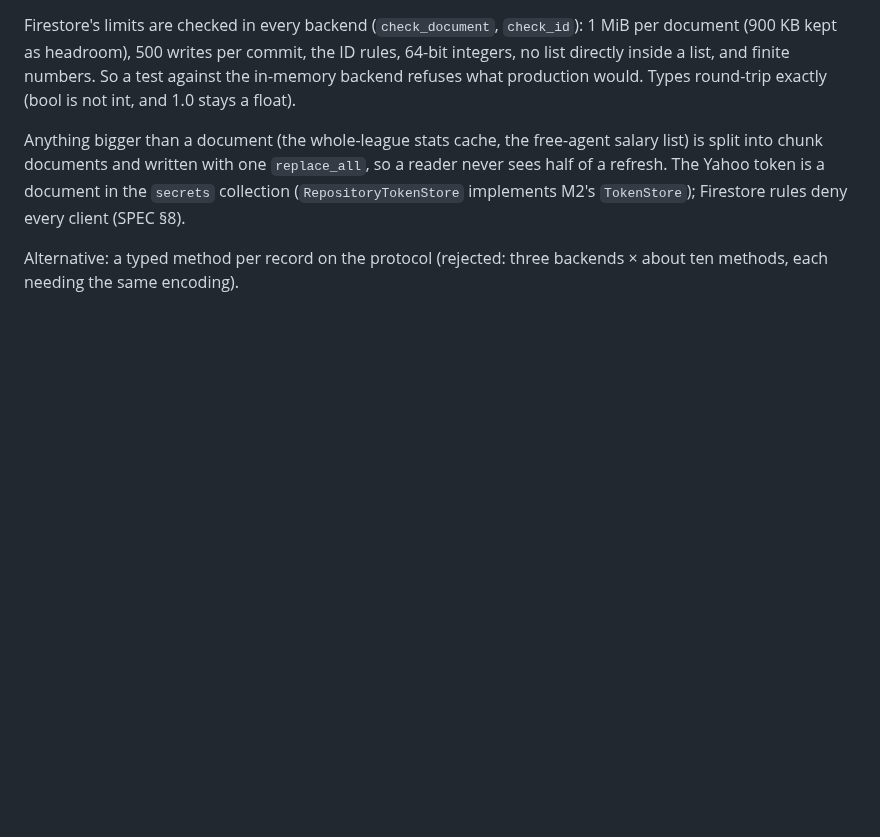
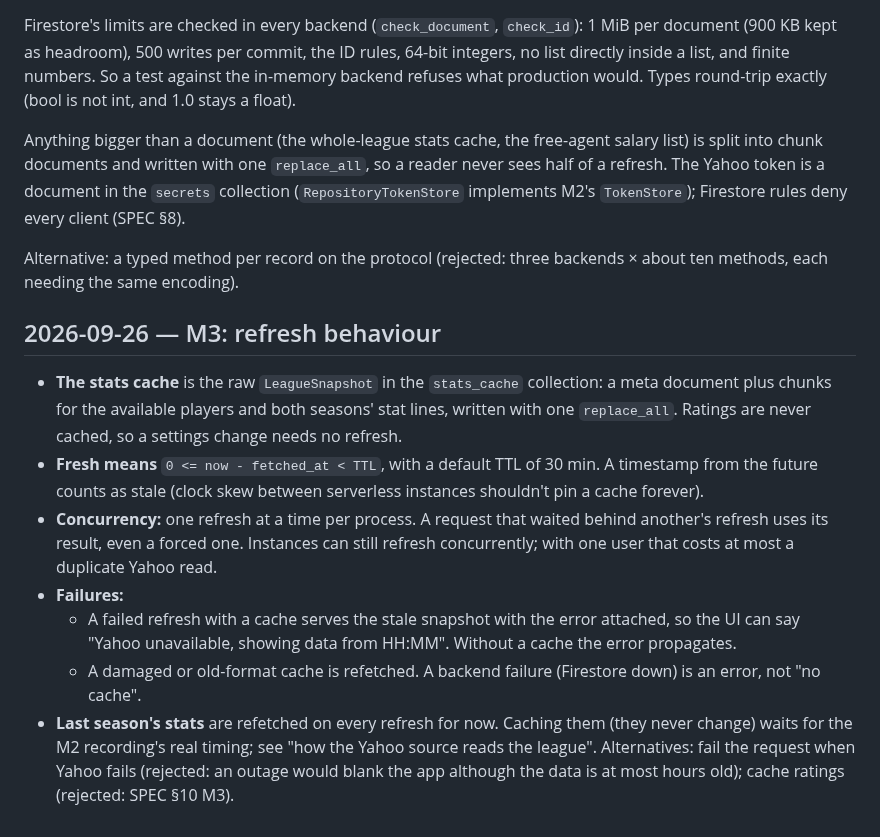
Before and after one commit to pprior123/fantasy-hockey-analyzer, a Markdown page: docs/DECISIONS.md, the part around the change. Drawn GitHub-style; blank space fills up the shorter version.

Commit message:
DECISIONS: refresh behaviour (TTL, stale-on-failure, concurrency)
Co-Authored-By: Claude Opus 5.5 <noreply@anthropic.com>
Claude-Session: https://claude.ai/code/session_01BtsHxTkpocddRywEb7eCUe

```diff
--- a/docs/DECISIONS.md
+++ b/docs/DECISIONS.md
@@ -499,3 +499,28 @@ M2's `TokenStore`); Firestore rules deny every client (SPEC §8).
 
 Alternative: a typed method per record on the protocol (rejected: three
 backends × about ten methods, each needing the same encoding).
+
+## 2026-09-26 — M3: refresh behaviour
+- **The stats cache** is the raw `LeagueSnapshot` in the `stats_cache`
+  collection: a meta document plus chunks for the available players and
+  both seasons' stat lines, written with one `replace_all`. Ratings are
+  never cached, so a settings change needs no refresh.
+- **Fresh means** `0 <= now - fetched_at < TTL`, with a default TTL of 30
+  min. A timestamp from the future counts as stale (clock skew between
+  serverless instances shouldn't pin a cache forever).
+- **Concurrency:** one refresh at a time per process. A request that waited
+  behind another's refresh uses its result, even a forced one. Instances
+  can still refresh concurrently; with one user that costs at most a
+  duplicate Yahoo read.
+- **Failures:**
+  - A failed refresh with a cache serves the stale snapshot with the error
+    attached, so the UI can say "Yahoo unavailable, showing data from HH:MM".
+    Without a cache the error propagates.
+  - A damaged or old-format cache is refetched. A backend failure (Firestore
+    down) is an error, not "no cache".
+- **Last season's stats** are refetched on every refresh for now. Caching
+  them (they never change) waits for the M2 recording's real timing; see
+  "how the Yahoo source reads the league".
+Alternatives: fail the request when Yahoo fails (rejected: an outage would
+blank the app although the data is at most hours old); cache ratings
+(rejected: SPEC §10 M3).
```
